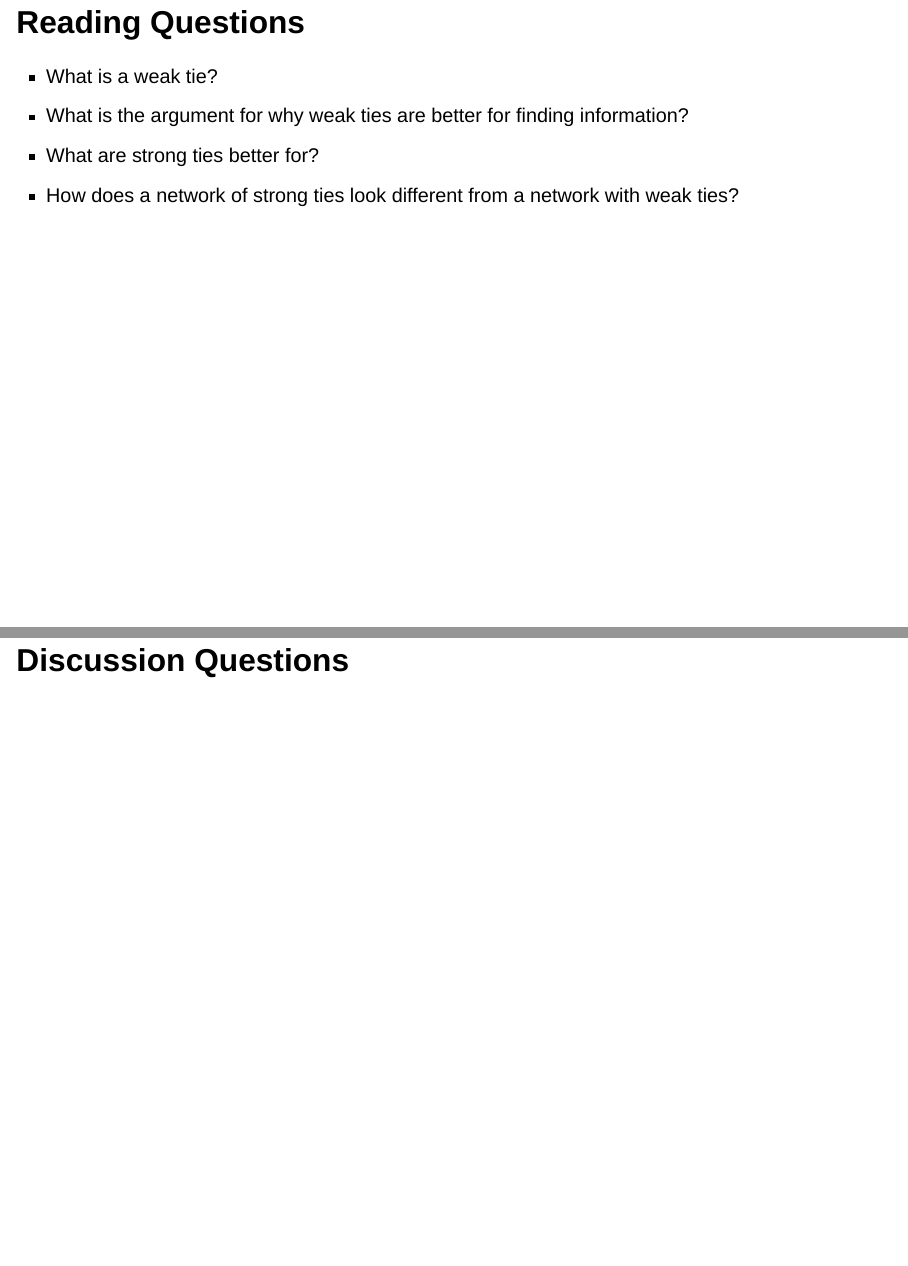
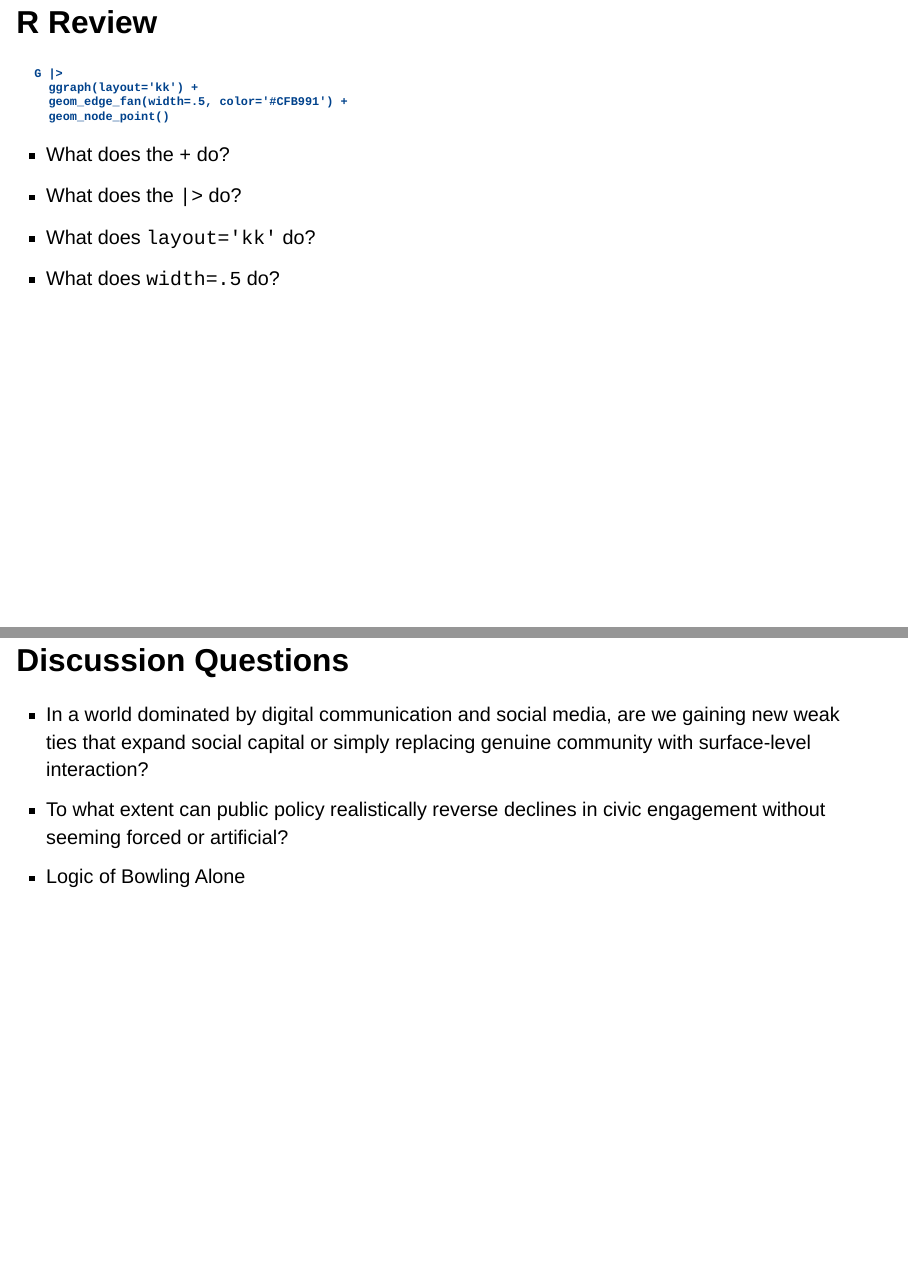
Before and after one commit to jdfoote/can-f25.jeremydfoote.com, a Quarto document (lectures/class_lectures/week_7.qmd): pages 4 and 8 of 10 before the commit and pages 4 and 10 of 12 after it, joined at a grey line. Rendered offline with R 4.5, knitr and Pandoc in place of Quarto, with nearby package versions; drawn as Slidy slides in place of the format the file asks for.

Commit message:
Week 7 and 8 changes

````diff
--- a/lectures/class_lectures/week_7.qmd
+++ b/lectures/class_lectures/week_7.qmd
@@ -39,6 +39,20 @@ library(ggraph)
 
 -->
 
+## R Review
+
+```
+G |>
+  ggraph(layout='kk') +
+  geom_edge_fan(width=.5, color='#CFB991') +
+  geom_node_point()
+```
+
+> - What does the `+` do?
+> - What does the `|>` do?
+> - What does `layout='kk'` do?
+> - What does `width=.5` do?
+
 ## Reading Questions
 
 > - What is a weak tie?
@@ -67,6 +82,9 @@ library(ggraph)
 
 ## Discussion Questions
 
+> - In a world dominated by digital communication and social media, are we gaining new weak ties that expand social capital or simply replacing genuine community with surface-level interaction?
+> - To what extent can public policy realistically reverse declines in civic engagement without seeming forced or artificial?
+> - Logic of Bowling Alone
 
 ## Summary
 
````
Also changed, not shown: lectures/class_lectures/week_8.qmd (+6 -4 lines), schedule/week_07.qmd (+1 -1 lines), resources/final_project_examples/dabbing.pdf (added), resources/final_project_examples/sorority.pdf (added), resources/final_project_examples/star_wars_analysis.pdf (added), lectures/class_lectures/week_7.qmd (1 more changed lines), 1 other file.
